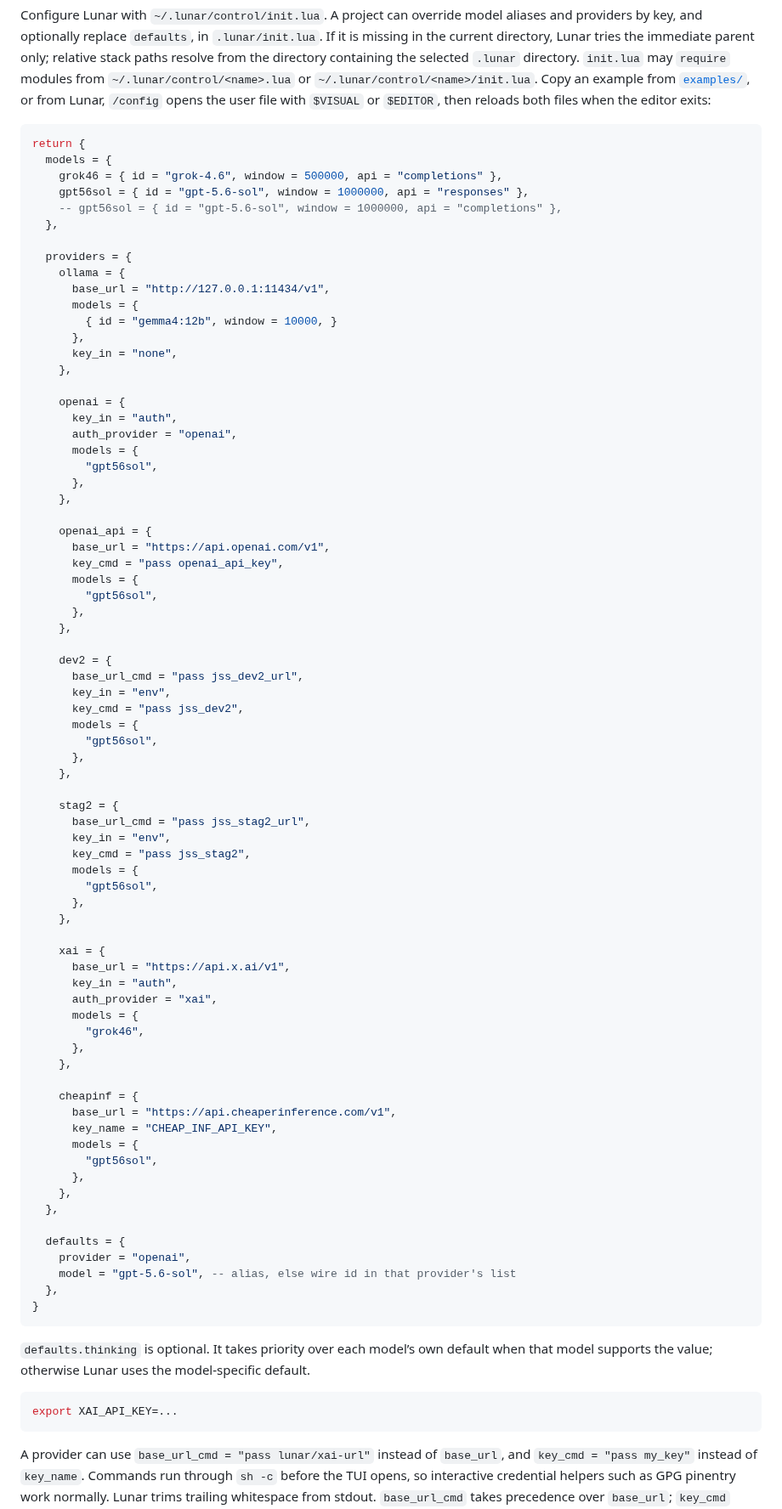
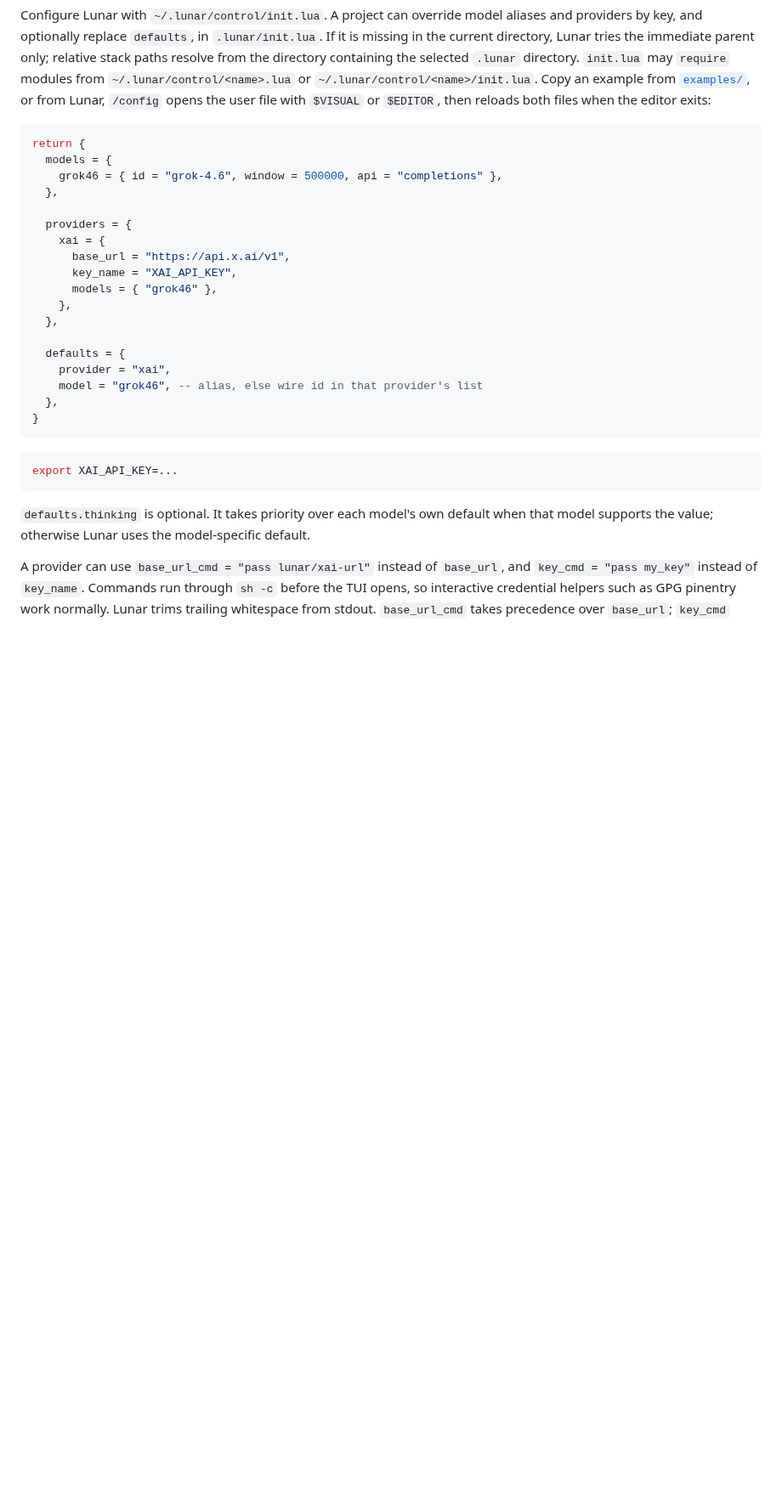
Before and after one commit to gszr/lunar, a Markdown page: README.md, the part around one of its changes. Shown at 85% size. GitHub-like rendering; blank space fills up the shorter version.

Commit message:
docs: add demo gif and badges, trim README configure section (#62)

````diff
--- a/README.md
+++ b/README.md
@@ -50,84 +54,29 @@ Configure Lunar with `~/.lunar/control/init.lua`. A project can override model a
 return {
   models = {
     grok46 = { id = "grok-4.6", window = 500000, api = "completions" },
-    gpt56sol = { id = "gpt-5.6-sol", window = 1000000, api = "responses" },
-    -- gpt56sol = { id = "gpt-5.6-sol", window = 1000000, api = "completions" },
   },
 
   providers = {
-    ollama = {
-      base_url = "http://127.0.0.1:11434/v1",
-      models = {
-        { id = "gemma4:12b", window = 10000, }
-      },
-      key_in = "none",
-    },
-
-    openai = {
-      key_in = "auth",
-      auth_provider = "openai",
-      models = {
-        "gpt56sol",
-      },
-    },
-
-    openai_api = {
-      base_url = "https://api.openai.com/v1",
-      key_cmd = "pass openai_api_key",
-      models = {
-        "gpt56sol",
-      },
-    },
-
-    dev2 = {
-      base_url_cmd = "pass jss_dev2_url",
-      key_in = "env",
-      key_cmd = "pass jss_dev2",
-      models = {
-        "gpt56sol",
-      },
-    },
-
-    stag2 = {
-      base_url_cmd = "pass jss_stag2_url",
-      key_in = "env",
-      key_cmd = "pass jss_stag2",
-      models = {
-        "gpt56sol",
-      },
-    },
-
     xai = {
       base_url = "https://api.x.ai/v1",
-      key_in = "auth",
-      auth_provider = "xai",
-      models = {
-        "grok46",
-      },
-    },
-
-    cheapinf = {
-      base_url = "https://api.cheaperinference.com/v1",
-      key_name = "CHEAP_INF_API_KEY",
-      models = {
-        "gpt56sol",
-      },
+      key_name = "XAI_API_KEY",
+      models = { "grok46" },
     },
   },
 
   defaults = {
-    provider = "openai",
-    model = "gpt-5.6-sol", -- alias, else wire id in that provider's list
+    provider = "xai",
+    model = "grok46", -- alias, else wire id in that provider's list
   },
 }
 ```
-
-`defaults.thinking` is optional. It takes priority over each model’s own default when that model supports the value; otherwise Lunar uses the model-specific default.
 
 ```bash
 export XAI_API_KEY=...
 ```
 
+`defaults.thinking` is optional. It takes priority over each model's own default when that model supports the value; otherwise Lunar uses the model-specific default.
+
 A provider can use `base_url_cmd = "pass lunar/xai-url"` instead of `base_url`, and `key_cmd = "pass my_key"` instead of `key_name`. Commands run through `sh -c` before the TUI opens, so interactive credential helpers such as GPG pinentry work normally. Lunar trims trailing whitespace from stdout. `base_url_cmd` takes precedence over `base_url`; `key_cmd` takes precedence over `key_name`.
 
 Alternatively, let Lunar store the credential. Use `/login` in the TUI: xAI (subscription via device code, or a masked API key), OpenAI (ChatGPT Plus/Pro via device code), or Anthropic (Claude Pro/Max via copy-code). Set `key_in = "auth"` and `auth_provider = "xai"`, `"openai"`, or `"anthropic"` on the provider. `/logout xai`, `/logout openai`, and `/logout anthropic` remove the credential.
````
Also changed, not shown: other parts of README.md (+10 -44 lines), examples/README.md (+0 -1 lines), docs/demo.gif (added).
